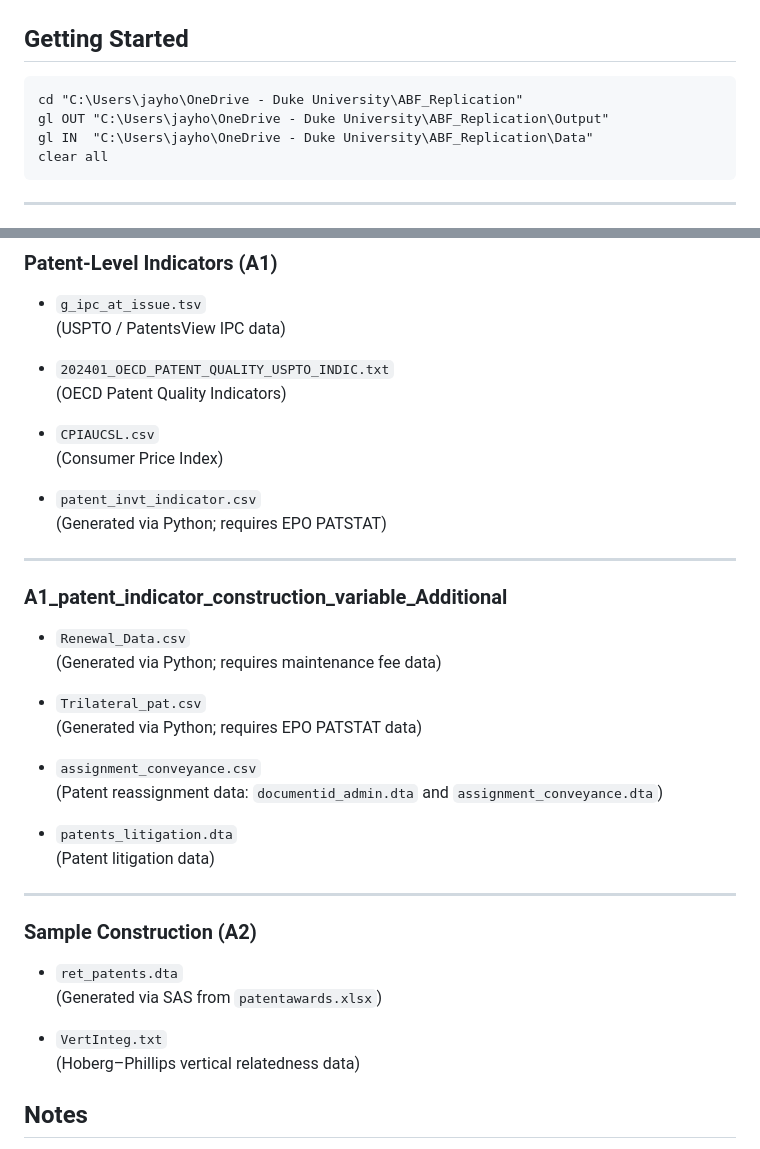
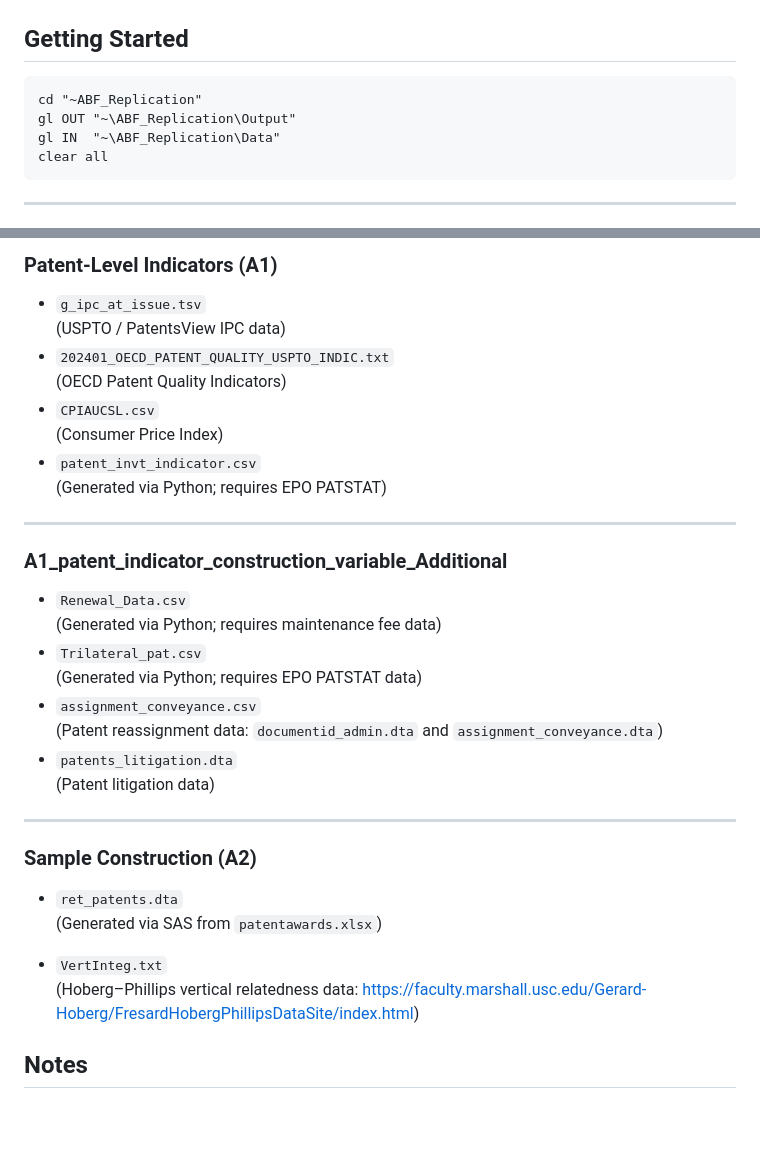
Before and after one commit to jaypnagar/ABFN_Relication, a Markdown page: README.md, 2 parts joined by grey strips. GitHub-like rendering; blank space fills up the shorter version.

````diff
--- a/README.md
+++ b/README.md
@@ -42,9 +42,9 @@ ABF_Replication/
 ## Getting Started
 
 ```stata
-cd "C:\Users\jayho\OneDrive - Duke University\ABF_Replication"
-gl OUT "C:\Users\jayho\OneDrive - Duke University\ABF_Replication\Output"
-gl IN  "C:\Users\jayho\OneDrive - Duke University\ABF_Replication\Data"
+cd "~ABF_Replication"
+gl OUT "~\ABF_Replication\Output"
+gl IN  "~\ABF_Replication\Data"
 clear all
 ```
 
@@ -152,13 +152,10 @@ Some datasets are proprietary or too large to be hosted on GitHub.
 
 - `g_ipc_at_issue.tsv`
   (USPTO / PatentsView IPC data)
-
 - `202401_OECD_PATENT_QUALITY_USPTO_INDIC.txt`
   (OECD Patent Quality Indicators)
-
 - `CPIAUCSL.csv`
   (Consumer Price Index)
-
 - `patent_invt_indicator.csv`
   (Generated via Python; requires EPO PATSTAT)
 
@@ -168,16 +165,12 @@ Some datasets are proprietary or too large to be hosted on GitHub.
 
 - `Renewal_Data.csv`
   (Generated via Python; requires maintenance fee data)
-
 - `Trilateral_pat.csv`
   (Generated via Python; requires EPO PATSTAT data)
-
 - `assignment_conveyance.csv`
   (Patent reassignment data: `documentid_admin.dta` and `assignment_conveyance.dta`)
-
 - `patents_litigation.dta`
   (Patent litigation data)
-
 ---
 
 ### Sample Construction (A2)
@@ -186,7 +179,7 @@ Some datasets are proprietary or too large to be hosted on GitHub.
   (Generated via SAS from `patentawards.xlsx`)
 
 - `VertInteg.txt`
-  (Hoberg–Phillips vertical relatedness data)
+  (Hoberg–Phillips vertical relatedness data: https://faculty.marshall.usc.edu/Gerard-Hoberg/FresardHobergPhillipsDataSite/index.html)
 
 
 
````
